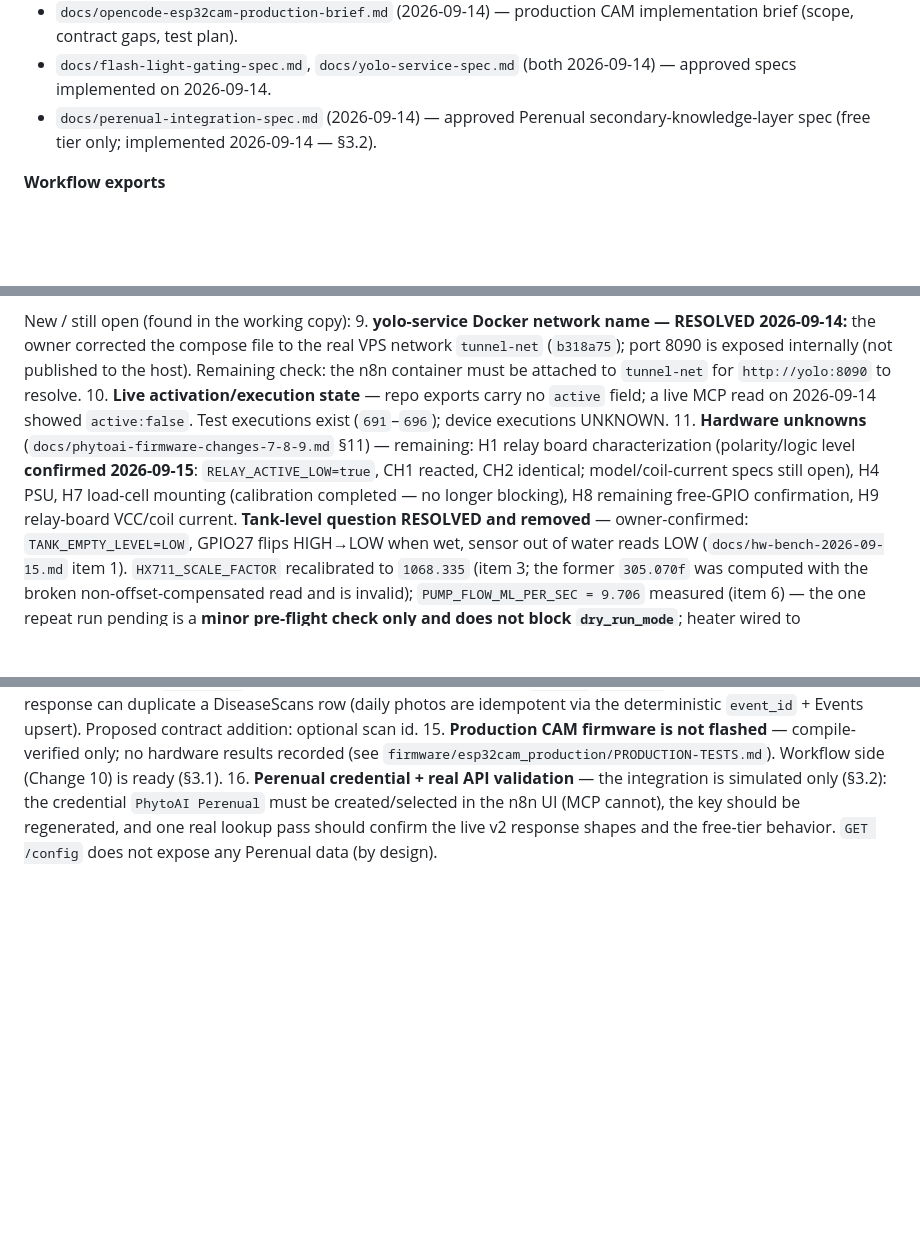
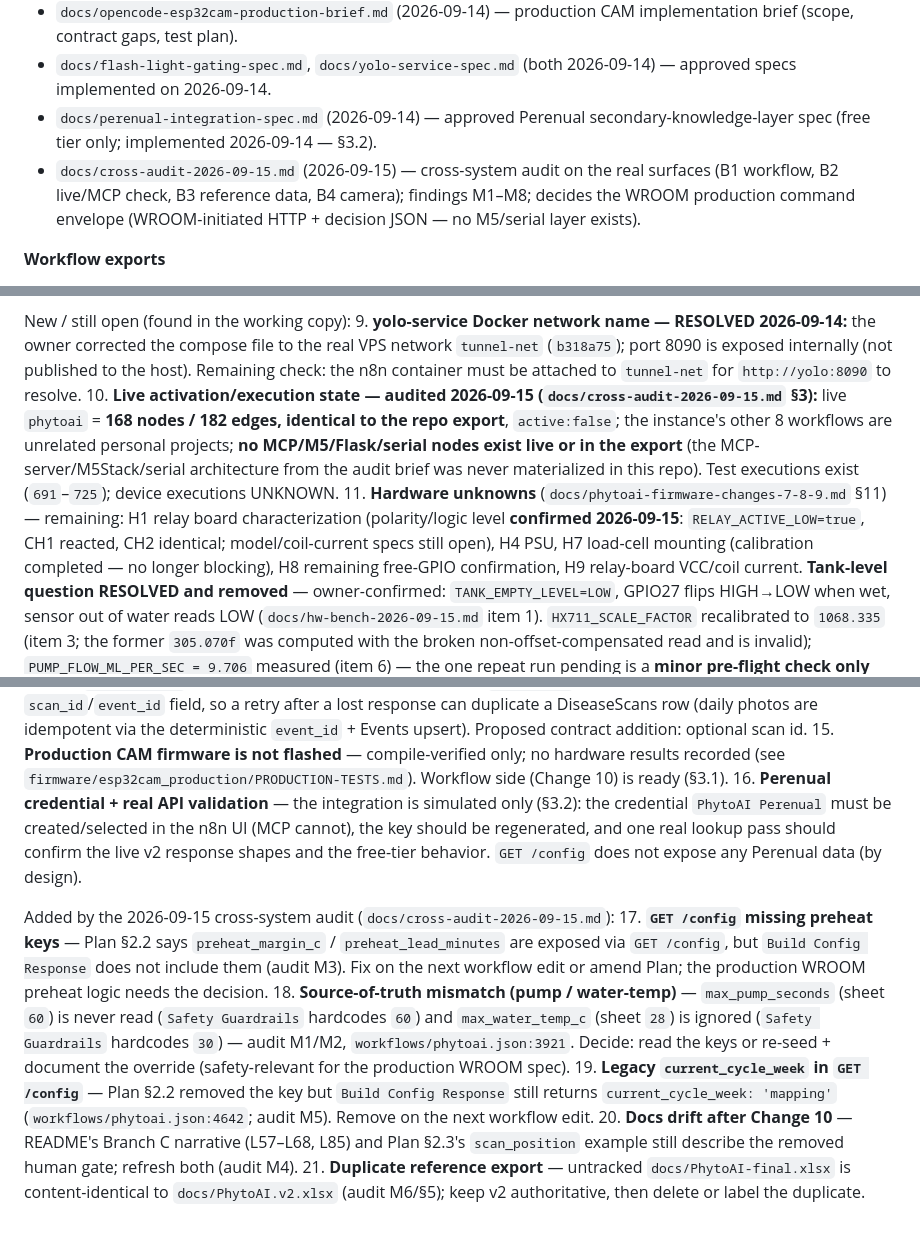
Before and after one commit to SYR8/PhytoAI, a Markdown page: STATUS.md, 3 parts joined by grey strips. Drawn GitHub-style; blank space fills up the shorter version.

Commit message:
docs: cross-system audit 2026-09-15 - real-surface mapping, findings M1-M8, WROOM envelope = HTTP decision JSON (no M5/serial layer)

```diff
--- a/STATUS.md
+++ b/STATUS.md
@@ -15,6 +15,7 @@ Scope: everything below is sourced from the working copy `C:\Users\moham\Downloa
 - `docs/opencode-esp32cam-production-brief.md` (2026-09-14) — production CAM implementation brief (scope, contract gaps, test plan).
 - `docs/flash-light-gating-spec.md`, `docs/yolo-service-spec.md` (both 2026-09-14) — approved specs implemented on 2026-09-14.
 - `docs/perenual-integration-spec.md` (2026-09-14) — approved Perenual secondary-knowledge-layer spec (free tier only; implemented 2026-09-14 — §3.2).
+- `docs/cross-audit-2026-09-15.md` (2026-09-15) — cross-system audit on the real surfaces (B1 workflow, B2 live/MCP check, B3 reference data, B4 camera); findings M1–M8; decides the WROOM production command envelope (WROOM-initiated HTTP + decision JSON — no M5/serial layer exists).
 
 **Workflow exports**
 - `workflows/phytoai.json` (2026-09-14 16:57 UTC) — **authoritative**: name `phytoai`, workflow ID `WXd35adnUc9QQA84`, **168 nodes / 182 edges**, settings `{executionOrder:"v1", binaryMode:"separate", availableInMCP:true}`. Re-applied to the live workflow via MCP on 2026-09-14 (autonomous scan change, then the Perenual integration §3.2) and re-fetched to confirm the live definition matches this export.
@@ -173,10 +174,17 @@ From `docs/Plan.md` §8 (verbatim subjects):
 
 New / still open (found in the working copy):
 9. **yolo-service Docker network name — RESOLVED 2026-09-14:** the owner corrected the compose file to the real VPS network `tunnel-net` (`b318a75`); port 8090 is exposed internally (not published to the host). Remaining check: the n8n container must be attached to `tunnel-net` for `http://yolo:8090` to resolve.
-10. **Live activation/execution state** — repo exports carry no `active` field; a live MCP read on 2026-09-14 showed `active:false`. Test executions exist (`691`–`696`); device executions UNKNOWN.
+10. **Live activation/execution state — audited 2026-09-15 (`docs/cross-audit-2026-09-15.md` §3):** live `phytoai` = **168 nodes / 182 edges, identical to the repo export**, `active:false`; the instance's other 8 workflows are unrelated personal projects; **no MCP/M5/Flask/serial nodes exist live or in the export** (the MCP-server/M5Stack/serial architecture from the audit brief was never materialized in this repo). Test executions exist (`691`–`725`); device executions UNKNOWN.
 11. **Hardware unknowns** (`docs/phytoai-firmware-changes-7-8-9.md` §11) — remaining: H1 relay board characterization (polarity/logic level **confirmed 2026-09-15**: `RELAY_ACTIVE_LOW=true`, CH1 reacted, CH2 identical; model/coil-current specs still open), H4 PSU, H7 load-cell mounting (calibration completed — no longer blocking), H8 remaining free-GPIO confirmation, H9 relay-board VCC/coil current. **Tank-level question RESOLVED and removed** — owner-confirmed: `TANK_EMPTY_LEVEL=LOW`, GPIO27 flips HIGH→LOW when wet, sensor out of water reads LOW (`docs/hw-bench-2026-09-15.md` item 1). `HX711_SCALE_FACTOR` recalibrated to `1068.335` (item 3; the former `305.070f` was computed with the broken non-offset-compensated read and is invalid); `PUMP_FLOW_ML_PER_SEC = 9.706` measured (item 6) — the one repeat run pending is a **minor pre-flight check only and does not block `dry_run_mode`**; heater wired to CH2/GPIO16, submerged safety-limit drill still to record.
 12. **ESP32-CAM/WROOM flashing values are local-only** — `firmware/esp32cam/secrets.h` is gitignored; a fresh clone must recreate it (the production sketch shares it via a relative include).
 13. **Autonomous scan** — Change 10 is APPLIED live and simulated (§3.1): the `Wait Camera Positioned` gate is gone, the scheduler opens sessions, and a 6 h watchdog closes stale ones. Remaining contract gap: `GET /config` has no `next_scan_utc`, so the production CAM falls back to its local weekly schedule (Monday 06:00 UTC) and retries `no_active_session` for up to 90 min. A framing-quality (`scan_quality`) safety net is also not implemented.
 14. **`/yolo-scan` idempotency** — the contract has no `scan_id`/`event_id` field, so a retry after a lost response can duplicate a DiseaseScans row (daily photos are idempotent via the deterministic `event_id` + Events upsert). Proposed contract addition: optional scan id.
 15. **Production CAM firmware is not flashed** — compile-verified only; no hardware results recorded (see `firmware/esp32cam_production/PRODUCTION-TESTS.md`). Workflow side (Change 10) is ready (§3.1).
 16. **Perenual credential + real API validation** — the integration is simulated only (§3.2): the credential `PhytoAI Perenual` must be created/selected in the n8n UI (MCP cannot), the key should be regenerated, and one real lookup pass should confirm the live v2 response shapes and the free-tier behavior. `GET /config` does not expose any Perenual data (by design).
+
+Added by the 2026-09-15 cross-system audit (`docs/cross-audit-2026-09-15.md`):
+17. **`GET /config` missing preheat keys** — Plan §2.2 says `preheat_margin_c` / `preheat_lead_minutes` are exposed via `GET /config`, but `Build Config Response` does not include them (audit M3). Fix on the next workflow edit or amend Plan; the production WROOM preheat logic needs the decision.
+18. **Source-of-truth mismatch (pump / water-temp)** — `max_pump_seconds` (sheet `60`) is never read (`Safety Guardrails` hardcodes `60`) and `max_water_temp_c` (sheet `28`) is ignored (`Safety Guardrails` hardcodes `30`) — audit M1/M2, `workflows/phytoai.json:3921`. Decide: read the keys or re-seed + document the override (safety-relevant for the production WROOM spec).
+19. **Legacy `current_cycle_week` in `GET /config`** — Plan §2.2 removed the key but `Build Config Response` still returns `current_cycle_week: 'mapping'` (`workflows/phytoai.json:4642`; audit M5). Remove on the next workflow edit.
+20. **Docs drift after Change 10** — README's Branch C narrative (L57–L68, L85) and Plan §2.3's `scan_position` example still describe the removed human gate; refresh both (audit M4).
+21. **Duplicate reference export** — untracked `docs/PhytoAI-final.xlsx` is content-identical to `docs/PhytoAI.v2.xlsx` (audit M6/§5); keep v2 authoritative, then delete or label the duplicate.
```
Also changed, not shown: docs/cross-audit-2026-09-15.md (added, +228 -0 lines).
